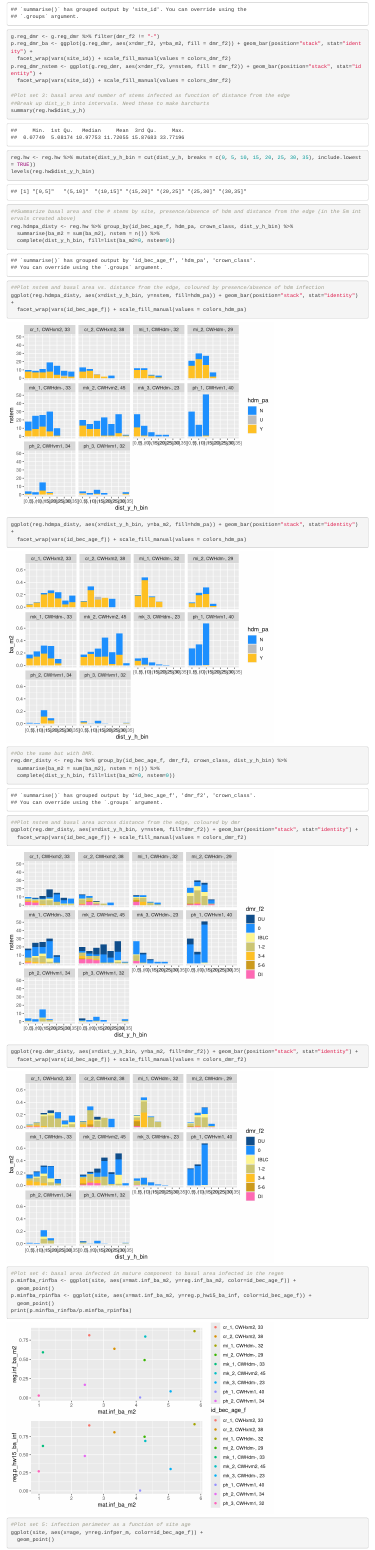
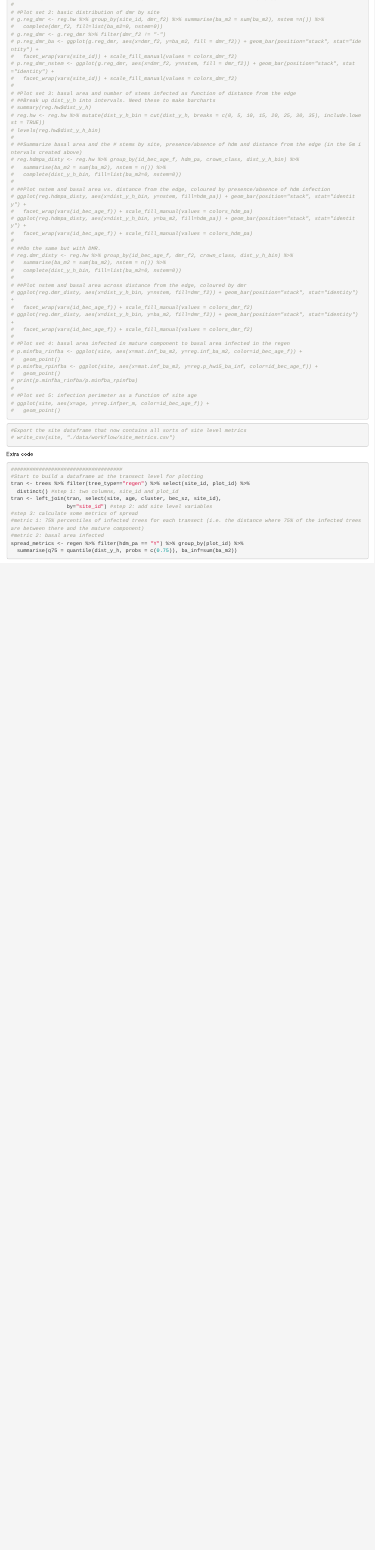
Before and after one commit to hsouth11/Mistletoe_Edges, an R Markdown document (scripts/site level analysis.Rmd): the page in a window 1100 px wide, from 6840 px down before the commit and from 6750 px down after it. Rendered offline with R 4.5, knitr and Pandoc, with nearby package versions; code that draws random numbers runs with fixed seeds of ours; some code elsewhere in the file could not run offline.

Commit message:
Commented out some graphs, exported site dataframe with all site level metrics at the end of the script.

````diff
--- a/scripts/site level analysis.Rmd
+++ b/scripts/site level analysis.Rmd
@@ -567,0 +569,47 @@ p.infper_ba <- ggplot(site, aes(x=site_id, y=reg.infper_m)) +
+# #Plot set 2: basic distribution of dmr by site
+# g.reg_dmr <- reg.hw %>% group_by(site_id, dmr_f2) %>% summarise(ba_m2 = sum(ba_m2), nstem =n()) %>%
+#   complete(dmr_f2, fill=list(ba_m2=0, nstem=0))
+# g.reg_dmr <- g.reg_dmr %>% filter(dmr_f2 != "-")
+# p.reg_dmr_ba <- ggplot(g.reg_dmr, aes(x=dmr_f2, y=ba_m2, fill = dmr_f2)) + geom_bar(position="stack", stat="identity") +
+#   facet_wrap(vars(site_id)) + scale_fill_manual(values = colors_dmr_f2)
+# p.reg_dmr_nstem <- ggplot(g.reg_dmr, aes(x=dmr_f2, y=nstem, fill = dmr_f2)) + geom_bar(position="stack", stat="identity") +
+#   facet_wrap(vars(site_id)) + scale_fill_manual(values = colors_dmr_f2)
+#
+# #Plot set 3: basal area and number of stems infected as function of distance from the edge
+# ##Break up dist_y_h into intervals. Need these to make barcharts
+# summary(reg.hw$dist_y_h)
+# reg.hw <- reg.hw %>% mutate(dist_y_h_bin = cut(dist_y_h, breaks = c(0, 5, 10, 15, 20, 25, 30, 35), include.lowest = TRUE))
+# levels(reg.hw$dist_y_h_bin)
+#
+# ##Summarize basal area and the # stems by site, presence/absence of hdm and distance from the edge (in the 5m intervals created above)
+# reg.hdmpa_disty <- reg.hw %>% group_by(id_bec_age_f, hdm_pa, crown_class, dist_y_h_bin) %>%
+#   summarise(ba_m2 = sum(ba_m2), nstem = n()) %>%
+#   complete(dist_y_h_bin, fill=list(ba_m2=0, nstem=0))
+#
+# ##Plot nstem and basal area vs. distance from the edge, coloured by presence/absence of hdm infection
+# ggplot(reg.hdmpa_disty, aes(x=dist_y_h_bin, y=nstem, fill=hdm_pa)) + geom_bar(position="stack", stat="identity") +
+#   facet_wrap(vars(id_bec_age_f)) + scale_fill_manual(values = colors_hdm_pa)
+# ggplot(reg.hdmpa_disty, aes(x=dist_y_h_bin, y=ba_m2, fill=hdm_pa)) + geom_bar(position="stack", stat="identity") +
+#   facet_wrap(vars(id_bec_age_f)) + scale_fill_manual(values = colors_hdm_pa)
+#
+# ##Do the same but with DMR.
+# reg.dmr_disty <- reg.hw %>% group_by(id_bec_age_f, dmr_f2, crown_class, dist_y_h_bin) %>%
+#   summarise(ba_m2 = sum(ba_m2), nstem = n()) %>%
+#   complete(dist_y_h_bin, fill=list(ba_m2=0, nstem=0))
+#
+# ##Plot nstem and basal area across distance from the edge, coloured by dmr
+# ggplot(reg.dmr_disty, aes(x=dist_y_h_bin, y=nstem, fill=dmr_f2)) + geom_bar(position="stack", stat="identity") +
+#   facet_wrap(vars(id_bec_age_f)) + scale_fill_manual(values = colors_dmr_f2)
+# ggplot(reg.dmr_disty, aes(x=dist_y_h_bin, y=ba_m2, fill=dmr_f2)) + geom_bar(position="stack", stat="identity") +
+#   facet_wrap(vars(id_bec_age_f)) + scale_fill_manual(values = colors_dmr_f2)
+#
+# #Plot set 4: basal area infected in mature component to basal area infected in the regen
+# p.minfba_rinfba <- ggplot(site, aes(x=mat.inf_ba_m2, y=reg.inf_ba_m2, color=id_bec_age_f)) +
+#   geom_point()
+# p.minfba_rpinfba <- ggplot(site, aes(x=mat.inf_ba_m2, y=reg.p_hw15_ba_inf, color=id_bec_age_f)) +
+#   geom_point()
+# print(p.minfba_rinfba/p.minfba_rpinfba)
+#
+# #Plot set 5: infection perimeter as a function of site age
+# ggplot(site, aes(x=age, y=reg.infper_m, color=id_bec_age_f)) +
+#   geom_point()
@@ -572,48 +618,8 @@ g.reg_dmr <- reg.hw %>% group_by(site_id, dmr_f2) %>% summarise(ba_m2 = sum(ba_m
-g.reg_dmr <- g.reg_dmr %>% filter(dmr_f2 != "-")
-p.reg_dmr_ba <- ggplot(g.reg_dmr, aes(x=dmr_f2, y=ba_m2, fill = dmr_f2)) + geom_bar(position="stack", stat="identity") +
-  facet_wrap(vars(site_id)) + scale_fill_manual(values = colors_dmr_f2)
-p.reg_dmr_nstem <- ggplot(g.reg_dmr, aes(x=dmr_f2, y=nstem, fill = dmr_f2)) + geom_bar(position="stack", stat="identity") +
-  facet_wrap(vars(site_id)) + scale_fill_manual(values = colors_dmr_f2)
+```{r}
+#Export the site dataframe that now contains all sorts of site level metrics
+# write_csv(site, "./data/workflow/site_metrics.csv")
+```
 
-#Plot set 3: basal area and number of stems infected as function of distance from the edge
-##Break up dist_y_h into intervals. Need these to make barcharts
-summary(reg.hw$dist_y_h)
-reg.hw <- reg.hw %>% mutate(dist_y_h_bin = cut(dist_y_h, breaks = c(0, 5, 10, 15, 20, 25, 30, 35), include.lowest = TRUE))
-levels(reg.hw$dist_y_h_bin)
-
-##Summarize basal area and the # stems by site, presence/absence of hdm and distance from the edge (in the 5m intervals created above)
-reg.hdmpa_disty <- reg.hw %>% group_by(id_bec_age_f, hdm_pa, crown_class, dist_y_h_bin) %>%
-  summarise(ba_m2 = sum(ba_m2), nstem = n()) %>%
-  complete(dist_y_h_bin, fill=list(ba_m2=0, nstem=0))
-
-##Plot nstem and basal area vs. distance from the edge, coloured by presence/absence of hdm infection
-ggplot(reg.hdmpa_disty, aes(x=dist_y_h_bin, y=nstem, fill=hdm_pa)) + geom_bar(position="stack", stat="identity") +
-  facet_wrap(vars(id_bec_age_f)) + scale_fill_manual(values = colors_hdm_pa)
-ggplot(reg.hdmpa_disty, aes(x=dist_y_h_bin, y=ba_m2, fill=hdm_pa)) + geom_bar(position="stack", stat="identity") +
-  facet_wrap(vars(id_bec_age_f)) + scale_fill_manual(values = colors_hdm_pa)
-
-##Do the same but with DMR.
-reg.dmr_disty <- reg.hw %>% group_by(id_bec_age_f, dmr_f2, crown_class, dist_y_h_bin) %>%
-  summarise(ba_m2 = sum(ba_m2), nstem = n()) %>%
-  complete(dist_y_h_bin, fill=list(ba_m2=0, nstem=0))
-
-##Plot nstem and basal area across distance from the edge, coloured by dmr
-ggplot(reg.dmr_disty, aes(x=dist_y_h_bin, y=nstem, fill=dmr_f2)) + geom_bar(position="stack", stat="identity") +
-  facet_wrap(vars(id_bec_age_f)) + scale_fill_manual(values = colors_dmr_f2)
-ggplot(reg.dmr_disty, aes(x=dist_y_h_bin, y=ba_m2, fill=dmr_f2)) + geom_bar(position="stack", stat="identity") +
-  facet_wrap(vars(id_bec_age_f)) + scale_fill_manual(values = colors_dmr_f2)
-
-#Plot set 4: basal area infected in mature component to basal area infected in the regen
-p.minfba_rinfba <- ggplot(site, aes(x=mat.inf_ba_m2, y=reg.inf_ba_m2, color=id_bec_age_f)) +
-  geom_point()
-p.minfba_rpinfba <- ggplot(site, aes(x=mat.inf_ba_m2, y=reg.p_hw15_ba_inf, color=id_bec_age_f)) +
-  geom_point()
-print(p.minfba_rinfba/p.minfba_rpinfba)
-
-#Plot set 5: infection perimeter as a function of site age
-ggplot(site, aes(x=age, y=reg.infper_m, color=id_bec_age_f)) +
-  geom_point()
-```
 
 Extra code
 ```{r}
````
Also changed, not shown: scripts/site level analysis.Rmd (15 more changed lines).
